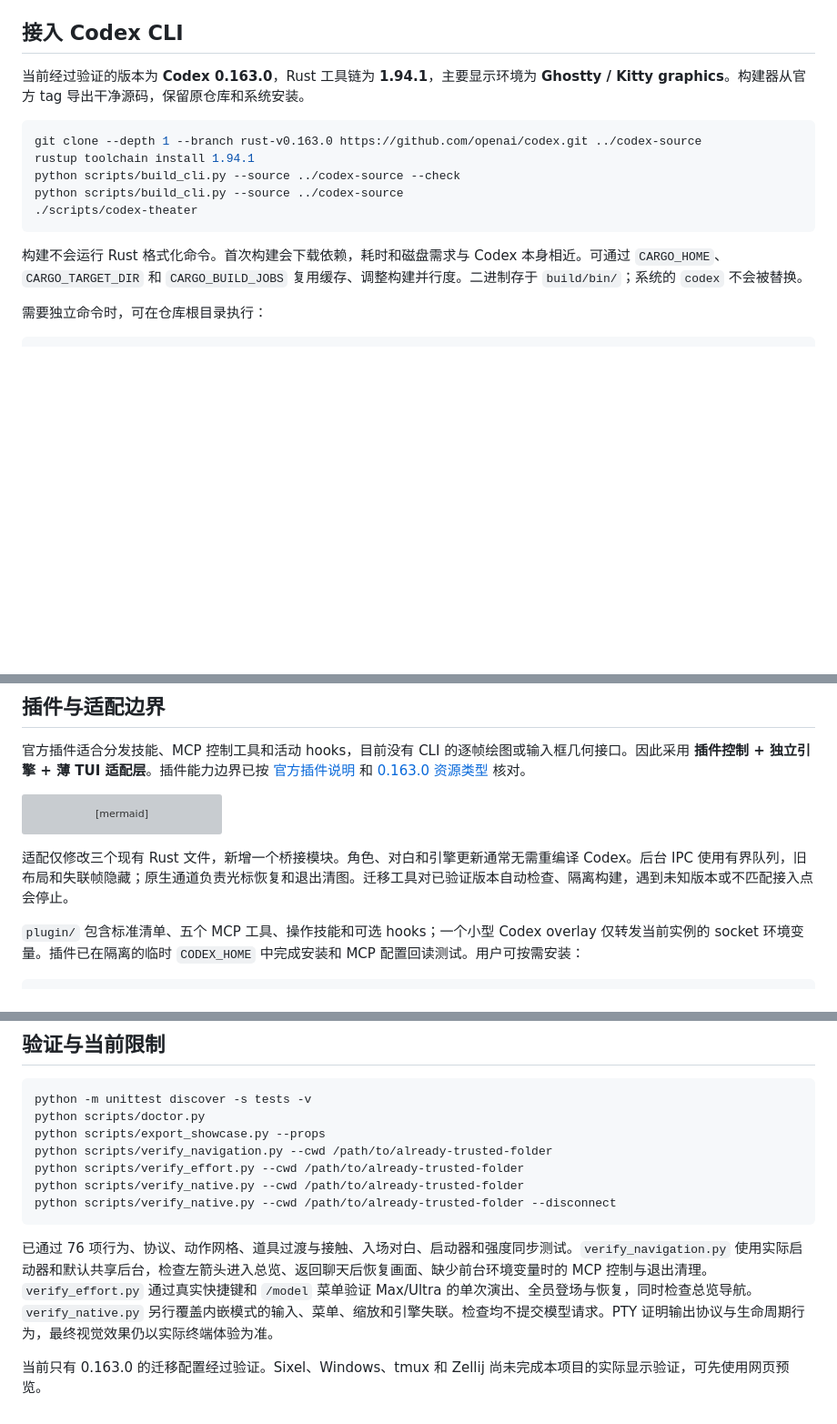
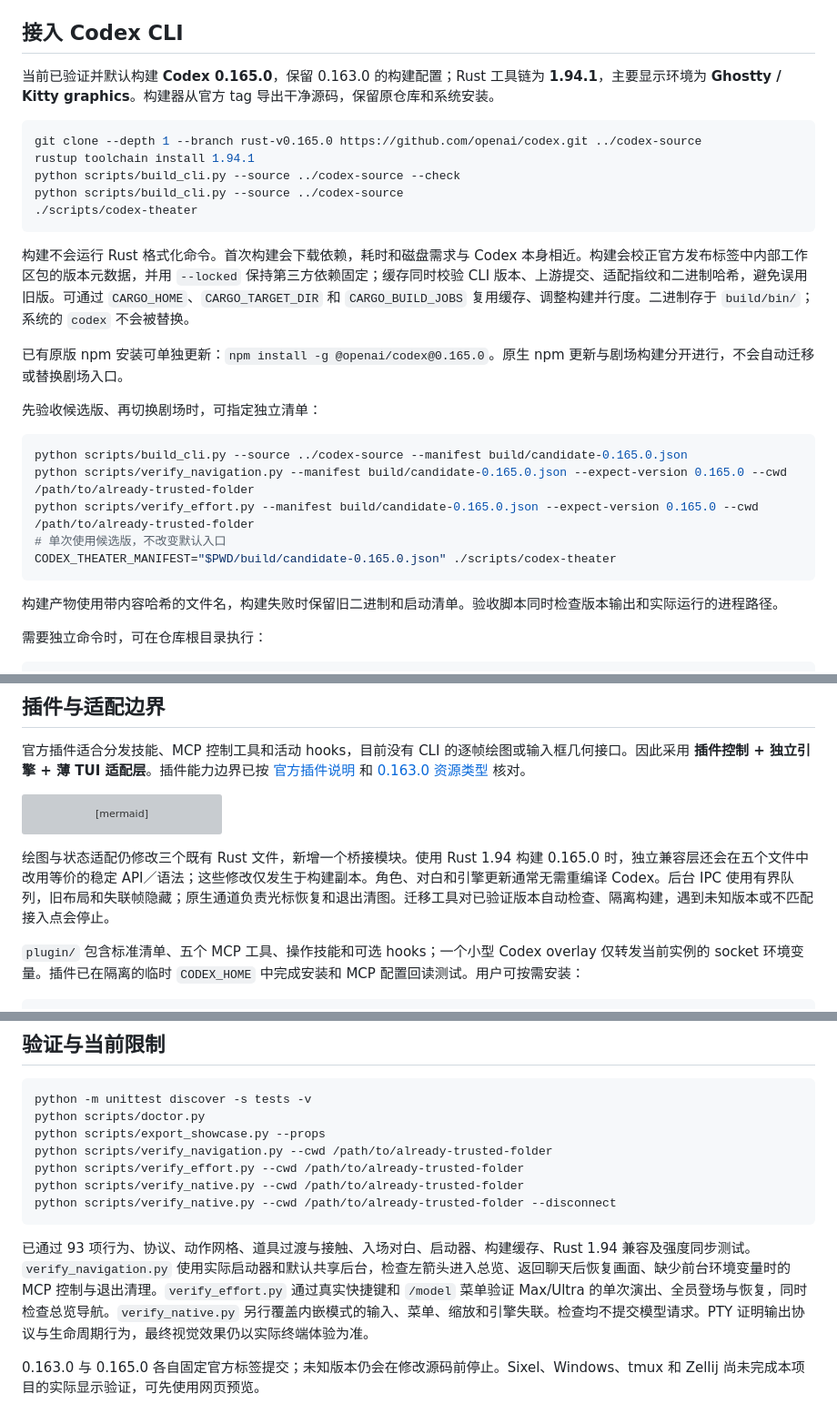
Before and after one commit to Maverick-Ace/codex-companion-theater, a Markdown page: README.md, 3 parts joined by grey strips. Shown at 91% size. Drawn GitHub-style; blank space fills up the shorter version; grey boxes are pictures that could not be loaded.

Commit message:
docs: document Codex 0.165.0 migration and candidate validation

````diff
--- a/README.md
+++ b/README.md
@@ -25,17 +25,31 @@ python scripts/codex-theater --preview
 
 ## 接入 Codex CLI
 
-当前经过验证的版本为 **Codex 0.163.0**，Rust 工具链为 **1.94.1**，主要显示环境为 **Ghostty / Kitty graphics**。构建器从官方 tag 导出干净源码，保留原仓库和系统安装。
+当前已验证并默认构建 **Codex 0.165.0**，保留 0.163.0 的构建配置；Rust 工具链为 **1.94.1**，主要显示环境为 **Ghostty / Kitty graphics**。构建器从官方 tag 导出干净源码，保留原仓库和系统安装。
 
 ```sh
-git clone --depth 1 --branch rust-v0.163.0 https://github.com/openai/codex.git ../codex-source
+git clone --depth 1 --branch rust-v0.165.0 https://github.com/openai/codex.git ../codex-source
 rustup toolchain install 1.94.1
 python scripts/build_cli.py --source ../codex-source --check
 python scripts/build_cli.py --source ../codex-source
 ./scripts/codex-theater
 ```
 
-构建不会运行 Rust 格式化命令。首次构建会下载依赖，耗时和磁盘需求与 Codex 本身相近。可通过 `CARGO_HOME`、`CARGO_TARGET_DIR` 和 `CARGO_BUILD_JOBS` 复用缓存、调整构建并行度。二进制存于 `build/bin/`；系统的 `codex` 不会被替换。
+构建不会运行 Rust 格式化命令。首次构建会下载依赖，耗时和磁盘需求与 Codex 本身相近。构建会校正官方发布标签中内部工作区包的版本元数据，并用 `--locked` 保持第三方依赖固定；缓存同时校验 CLI 版本、上游提交、适配指纹和二进制哈希，避免误用旧版。可通过 `CARGO_HOME`、`CARGO_TARGET_DIR` 和 `CARGO_BUILD_JOBS` 复用缓存、调整构建并行度。二进制存于 `build/bin/`；系统的 `codex` 不会被替换。
+
+已有原版 npm 安装可单独更新：`npm install -g @openai/codex@0.165.0`。原生 npm 更新与剧场构建分开进行，不会自动迁移或替换剧场入口。
+
+先验收候选版、再切换剧场时，可指定独立清单：
+
+```sh
+python scripts/build_cli.py --source ../codex-source --manifest build/candidate-0.165.0.json
+python scripts/verify_navigation.py --manifest build/candidate-0.165.0.json --expect-version 0.165.0 --cwd /path/to/already-trusted-folder
+python scripts/verify_effort.py --manifest build/candidate-0.165.0.json --expect-version 0.165.0 --cwd /path/to/already-trusted-folder
+# 单次使用候选版，不改变默认入口
+CODEX_THEATER_MANIFEST="$PWD/build/candidate-0.165.0.json" ./scripts/codex-theater
+```
+
+构建产物使用带内容哈希的文件名，构建失败时保留旧二进制和启动清单。验收脚本同时检查版本输出和实际运行的进程路径。
 
 需要独立命令时，可在仓库根目录执行：
 
@@ -88,7 +102,7 @@ flowchart LR
     E --> W[本地交互预览]
 ```
 
-适配仅修改三个现有 Rust 文件，新增一个桥接模块。角色、对白和引擎更新通常无需重编译 Codex。后台 IPC 使用有界队列，旧布局和失联帧隐藏；原生通道负责光标恢复和退出清图。迁移工具对已验证版本自动检查、隔离构建，遇到未知版本或不匹配接入点会停止。
+绘图与状态适配仍修改三个既有 Rust 文件，新增一个桥接模块。使用 Rust 1.94 构建 0.165.0 时，独立兼容层还会在五个文件中改用等价的稳定 API／语法；这些修改仅发生于构建副本。角色、对白和引擎更新通常无需重编译 Codex。后台 IPC 使用有界队列，旧布局和失联帧隐藏；原生通道负责光标恢复和退出清图。迁移工具对已验证版本自动检查、隔离构建，遇到未知版本或不匹配接入点会停止。
 
 `plugin/` 包含标准清单、五个 MCP 工具、操作技能和可选 hooks；一个小型 Codex overlay 仅转发当前实例的 socket 环境变量。插件已在隔离的临时 `CODEX_HOME` 中完成安装和 MCP 配置回读测试。用户可按需安装：
 
@@ -118,6 +132,6 @@ python scripts/verify_native.py --cwd /path/to/already-trusted-folder
 python scripts/verify_native.py --cwd /path/to/already-trusted-folder --disconnect
 ```
 
-已通过 76 项行为、协议、动作网格、道具过渡与接触、入场对白、启动器和强度同步测试。`verify_navigation.py` 使用实际启动器和默认共享后台，检查左箭头进入总览、返回聊天后恢复画面、缺少前台环境变量时的 MCP 控制与退出清理。`verify_effort.py` 通过真实快捷键和 `/model` 菜单验证 Max/Ultra 的单次演出、全员登场与恢复，同时检查总览导航。`verify_native.py` 另行覆盖内嵌模式的输入、菜单、缩放和引擎失联。检查均不提交模型请求。PTY 证明输出协议与生命周期行为，最终视觉效果仍以实际终端体验为准。
+已通过 93 项行为、协议、动作网格、道具过渡与接触、入场对白、启动器、构建缓存、Rust 1.94 兼容及强度同步测试。`verify_navigation.py` 使用实际启动器和默认共享后台，检查左箭头进入总览、返回聊天后恢复画面、缺少前台环境变量时的 MCP 控制与退出清理。`verify_effort.py` 通过真实快捷键和 `/model` 菜单验证 Max/Ultra 的单次演出、全员登场与恢复，同时检查总览导航。`verify_native.py` 另行覆盖内嵌模式的输入、菜单、缩放和引擎失联。检查均不提交模型请求。PTY 证明输出协议与生命周期行为，最终视觉效果仍以实际终端体验为准。
 
-当前只有 0.163.0 的迁移配置经过验证。Sixel、Windows、tmux 和 Zellij 尚未完成本项目的实际显示验证，可先使用网页预览。
+0.163.0 与 0.165.0 各自固定官方标签提交；未知版本仍会在修改源码前停止。Sixel、Windows、tmux 和 Zellij 尚未完成本项目的实际显示验证，可先使用网页预览。
````
